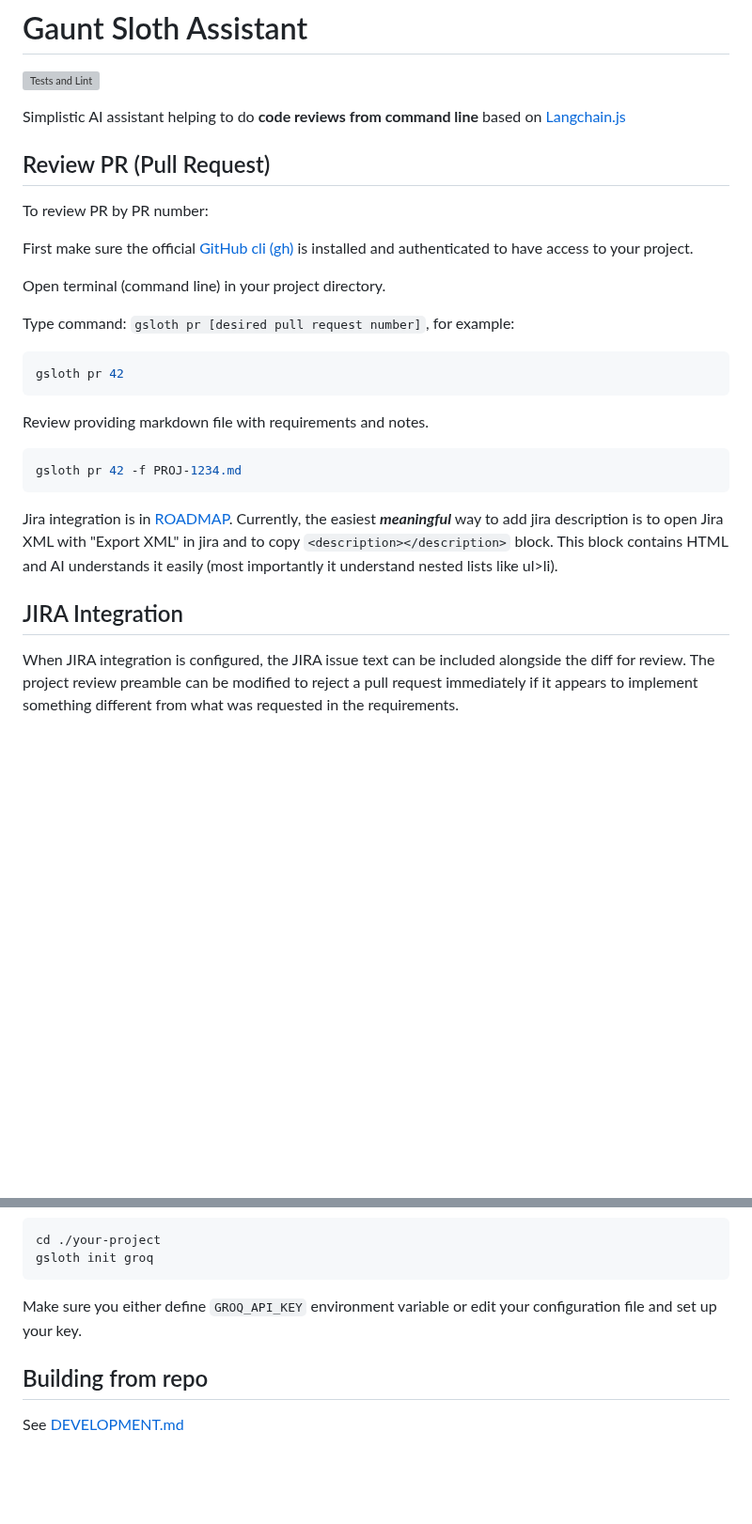
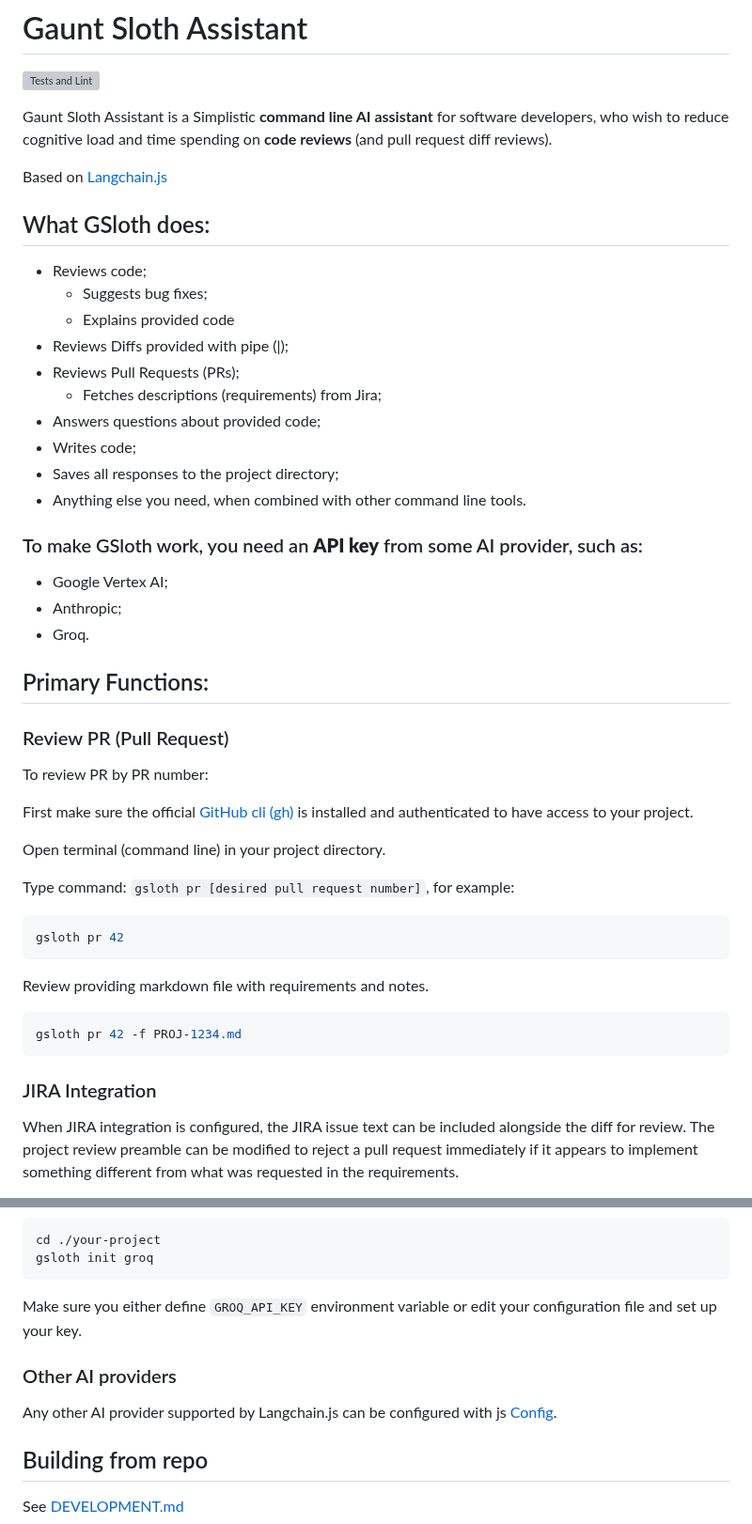
Before and after one commit to andruhon/gaunt-sloth-assistant, a Markdown page: README.md, 2 parts joined by grey strips. Shown at 94% size. GitHub-like rendering; blank space fills up the shorter version; grey boxes are pictures that could not be loaded.

````diff
--- a/README.md
+++ b/README.md
@@ -1,9 +1,32 @@
 # Gaunt Sloth Assistant
 [![Tests and Lint](https://github.com/andruhon/gaunt-sloth-assistant/actions/workflows/ci.yml/badge.svg?event=push)](https://github.com/andruhon/gaunt-sloth-assistant/actions/workflows/ci.yml)
 
-Simplistic AI assistant helping to do **code reviews from command line** based on [Langchain.js](https://github.com/langchain-ai/langchainjs)
+Gaunt Sloth Assistant is a Simplistic **command line AI assistant**
+for software developers,
+who wish to reduce cognitive load and time spending on **code reviews** (and pull request diff reviews).
 
-## Review PR (Pull Request)
+Based on [Langchain.js](https://github.com/langchain-ai/langchainjs)
+
+## What GSloth does:
+- Reviews code;
+  - Suggests bug fixes;
+  - Explains provided code
+- Reviews Diffs provided with pipe (|);
+- Reviews Pull Requests (PRs);
+  - Fetches descriptions (requirements) from Jira;
+- Answers questions about provided code;
+- Writes code;
+- Saves all responses to the project directory;
+- Anything else you need, when combined with other command line tools.
+
+### To make GSloth work, you need an **API key** from some AI provider, such as:
+- Google Vertex AI;
+- Anthropic;
+- Groq.
+
+## Primary Functions:
+
+### Review PR (Pull Request)
 To review PR by PR number:
 
 First make sure the official [GitHub cli (gh)](https://cli.github.com/) is installed
@@ -21,13 +44,8 @@ Review providing markdown file with requirements and notes.
 ```shell
 gsloth pr 42 -f PROJ-1234.md
 ```
-Jira integration is in [ROADMAP](ROADMAP.md).
-Currently, the easiest ***meaningful*** way to add jira description is to
-open Jira XML with "Export XML" in jira and to copy `<description></description>` block.
-This block contains HTML and AI understands it easily
-(most importantly it understand nested lists like ul>li).
 
-## JIRA Integration
+### JIRA Integration
 
 When JIRA integration is configured, the JIRA issue text can be included alongside the diff for review.
 The project review preamble can be modified to reject a pull request immediately
@@ -134,6 +152,9 @@ gsloth init groq
 ```
 Make sure you either define `GROQ_API_KEY` environment variable or edit your configuration file and set up your key.
 
+### Other AI providers
+Any other AI provider supported by Langchain.js can be configured with js [Config](./docs/CONFIGURATION.md).
+
 ## Building from repo
 See [DEVELOPMENT.md](./docs/DEVELOPMENT.md)
 
````
Also changed, not shown: other parts of README.md (+3 -3 lines).
